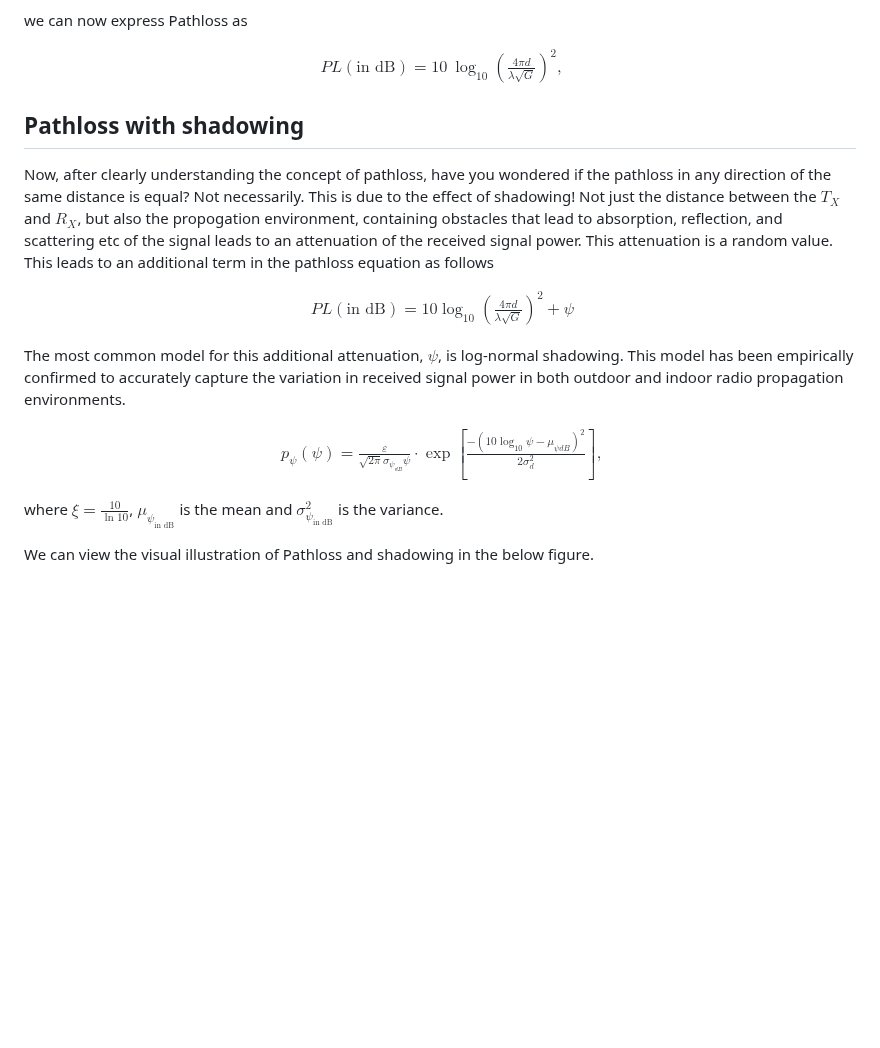
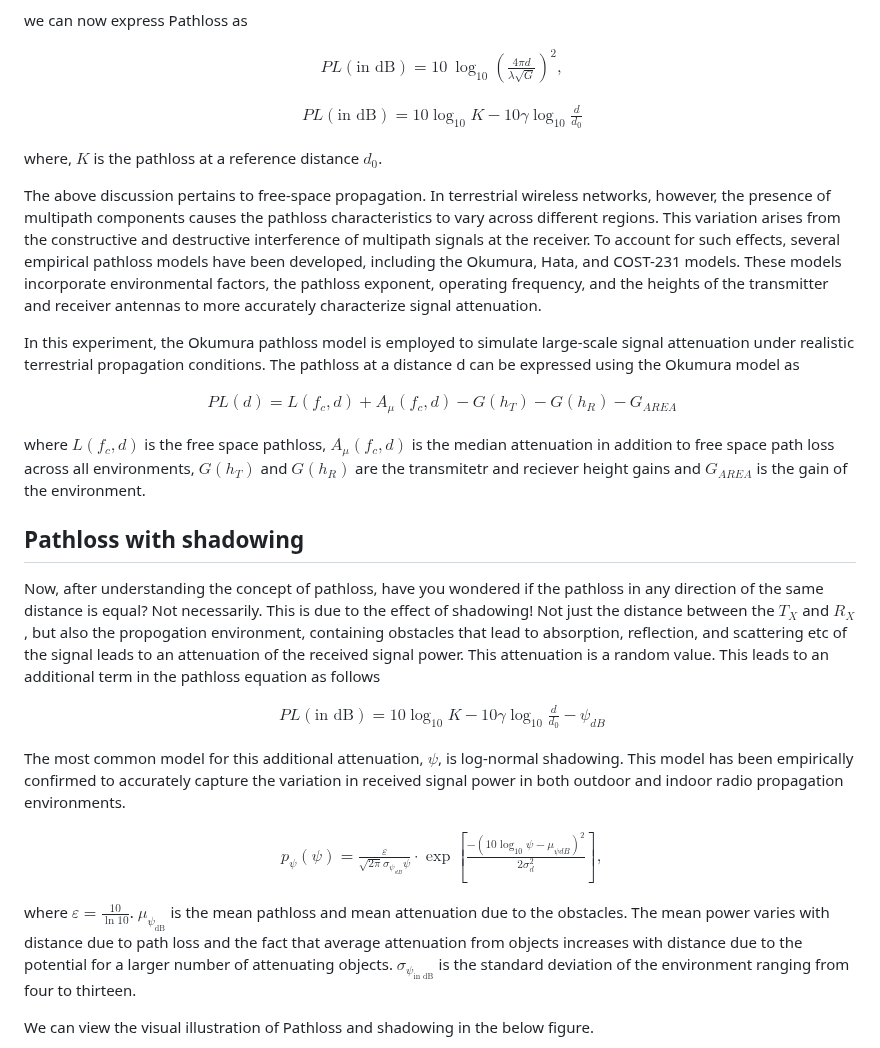
Before and after one commit to virtual-labs/exp-pathloss-shadowing-iiith, a Markdown page: experiment/theory.md, the part around the change. Drawn GitHub-style; blank space fills up the shorter version.

```diff
--- a/experiment/theory.md
+++ b/experiment/theory.md
@@ -40,13 +40,33 @@ $$
 \end{aligned}
 $$
 
+$$
+\begin{aligned}
+    PL(\text{in dB}) =  10\log_{10}K - 10\gamma \log_{10} \frac{d}{d_0}
+\end{aligned}
+$$
 
-## Pathloss with shadowing
-Now, after clearly understanding the concept of pathloss, have you wondered if the pathloss in any direction of the same distance is equal? Not necessarily. This is due to the effect of shadowing! Not just the distance between the $T_{X}$ and $R_{X}$, but also the propogation environment, containing obstacles that lead to absorption, reflection, and scattering etc of the signal leads to an attenuation of the received signal power. This attenuation is a random value. This leads to an additional term in the pathloss equation as follows
+where, $K$ is the pathloss at a reference distance $d_0$.
+
+
+The above discussion pertains to free-space propagation. In terrestrial wireless networks, however, the presence of multipath components causes the pathloss characteristics to vary across different regions. This variation arises from the constructive and destructive interference of multipath signals at the receiver. To account for such effects, several empirical pathloss models have been developed, including the Okumura, Hata, and COST-231 models. These models incorporate environmental factors, the pathloss exponent, operating frequency, and the heights of the transmitter and receiver antennas to more accurately characterize signal attenuation.
+
+In this experiment, the Okumura pathloss model is employed to simulate large-scale signal attenuation under realistic terrestrial propagation conditions. The pathloss at a distance d can be expressed using the Okumura model as
 
 $$
 \begin{aligned}
-    PL(\text{in dB})= 10 \log _{10}\left(\frac{4 \pi d}{\lambda \sqrt{G}}\right)^{2}+\psi
+    PL(d) = L(f_c,d) + A_\mu(f_c,d) - G(h_T) -G(h_R) - G_{AREA}
+\end{aligned}
+$$
+
+where $L(f_c,d)$ is the free space pathloss, $A_\mu(f_c,d)$ is the median attenuation in addition to free space path loss across all environments, $G(h_T)$ and $G(h_R)$ are the transmitetr and reciever height gains and $G_{AREA}$ is the gain of the environment.
+
+## Pathloss with shadowing
+Now, after understanding the concept of pathloss, have you wondered if the pathloss in any direction of the same distance is equal? Not necessarily. This is due to the effect of shadowing! Not just the distance between the $T_{X}$ and $R_{X}$, but also the propogation environment, containing obstacles that lead to absorption, reflection, and scattering etc of the signal leads to an attenuation of the received signal power. This attenuation is a random value. This leads to an additional term in the pathloss equation as follows
+
+$$
+\begin{aligned}
+    PL(\text{in dB})= 10\log_{10}K - 10\gamma \log_{10} \frac{d}{d_0} - \psi_{dB}
 \end{aligned}
 $$
 
@@ -58,7 +78,7 @@ $$
 \end{aligned}
 $$
 
-where $\xi=\frac{10}{\ln 10}$, $\mu_{\psi_{\text{in dB}}}$ is the mean and $\sigma_{\psi_{\text{in dB}}}^{2}$ is the variance.
+where $\varepsilon=\frac{10}{\ln 10}$. $\mu_{\psi_{\text{dB}}}$ is the mean pathloss and mean attenuation due to the obstacles. The mean power varies with distance due to path loss and the fact that average attenuation from objects increases with distance due to the potential for a larger number of attenuating objects. $\sigma_{\psi_{\text{in dB}}}$ is the standard deviation of the environment ranging from four to thirteen.
 
 We can view the visual illustration of Pathloss and shadowing in the below figure.
 
```
